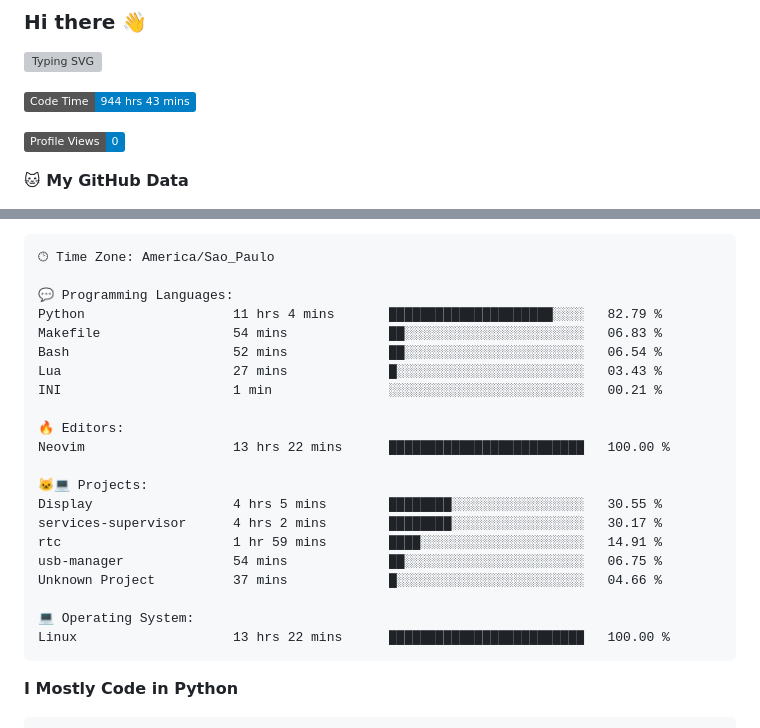
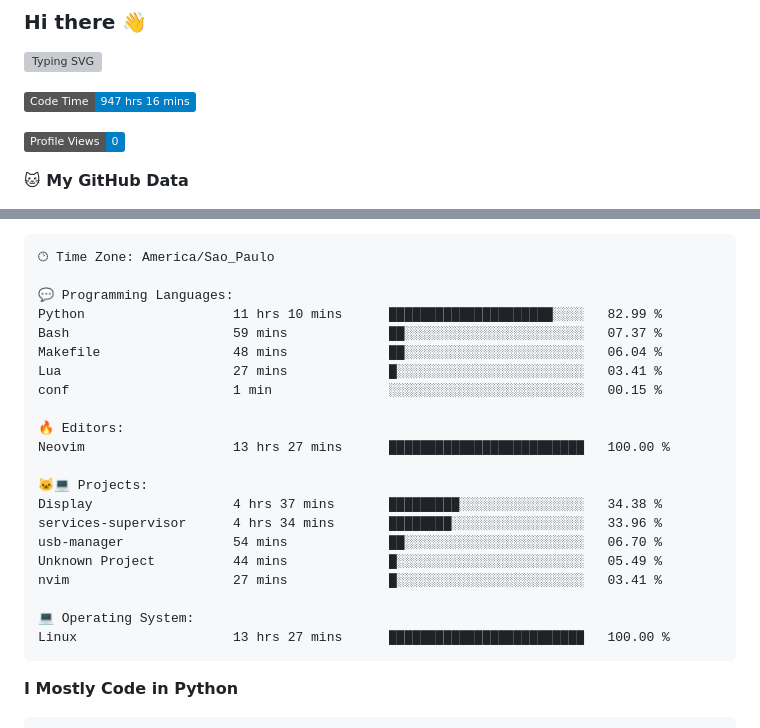
Before and after one commit to Gedankenn/Gedankenn, a Markdown page: README.md, 2 parts joined by grey strips. Drawn GitHub-style; badges without logos; grey boxes are pictures that could not be loaded.

Commit message:
Updated with Dev Metrics

````diff
--- a/README.md
+++ b/README.md
@@ -4,7 +4,7 @@
 
 
 <!--START_SECTION:waka-->
-![Code Time](http://img.shields.io/badge/Code%20Time-944%20hrs%2043%20mins-blue)
+![Code Time](http://img.shields.io/badge/Code%20Time-947%20hrs%2016%20mins-blue)
 
 ![Profile Views](http://img.shields.io/badge/Profile%20Views-0-blue)
 
@@ -45,24 +45,24 @@ Sunday                   26 commits          ████░░░░░░░
 🕑︎ Time Zone: America/Sao_Paulo
 
 💬 Programming Languages:
-Python                   11 hrs 4 mins       █████████████████████░░░░   82.79 %
-Makefile                 54 mins             ██░░░░░░░░░░░░░░░░░░░░░░░   06.83 %
-Bash                     52 mins             ██░░░░░░░░░░░░░░░░░░░░░░░   06.54 %
-Lua                      27 mins             █░░░░░░░░░░░░░░░░░░░░░░░░   03.43 %
-INI                      1 min               ░░░░░░░░░░░░░░░░░░░░░░░░░   00.21 %
+Python                   11 hrs 10 mins      █████████████████████░░░░   82.99 %
+Bash                     59 mins             ██░░░░░░░░░░░░░░░░░░░░░░░   07.37 %
+Makefile                 48 mins             ██░░░░░░░░░░░░░░░░░░░░░░░   06.04 %
+Lua                      27 mins             █░░░░░░░░░░░░░░░░░░░░░░░░   03.41 %
+conf                     1 min               ░░░░░░░░░░░░░░░░░░░░░░░░░   00.15 %
 
 🔥 Editors:
-Neovim                   13 hrs 22 mins      █████████████████████████   100.00 %
+Neovim                   13 hrs 27 mins      █████████████████████████   100.00 %
 
 🐱‍💻 Projects:
-Display                  4 hrs 5 mins        ████████░░░░░░░░░░░░░░░░░   30.55 %
-services-supervisor      4 hrs 2 mins        ████████░░░░░░░░░░░░░░░░░   30.17 %
-rtc                      1 hr 59 mins        ████░░░░░░░░░░░░░░░░░░░░░   14.91 %
-usb-manager              54 mins             ██░░░░░░░░░░░░░░░░░░░░░░░   06.75 %
-Unknown Project          37 mins             █░░░░░░░░░░░░░░░░░░░░░░░░   04.66 %
+Display                  4 hrs 37 mins       █████████░░░░░░░░░░░░░░░░   34.38 %
+services-supervisor      4 hrs 34 mins       ████████░░░░░░░░░░░░░░░░░   33.96 %
+usb-manager              54 mins             ██░░░░░░░░░░░░░░░░░░░░░░░   06.70 %
+Unknown Project          44 mins             █░░░░░░░░░░░░░░░░░░░░░░░░   05.49 %
+nvim                     27 mins             █░░░░░░░░░░░░░░░░░░░░░░░░   03.41 %
 
 💻 Operating System:
-Linux                    13 hrs 22 mins      █████████████████████████   100.00 %
+Linux                    13 hrs 27 mins      █████████████████████████   100.00 %
 ```
 
 **I Mostly Code in Python**
````
Also changed, not shown: other parts of README.md (+1 -1 lines).
